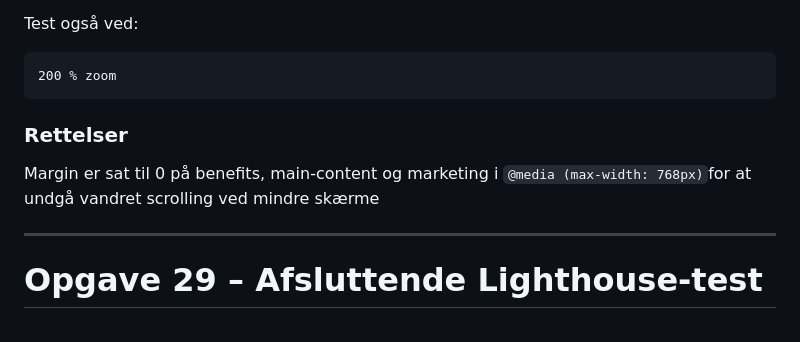
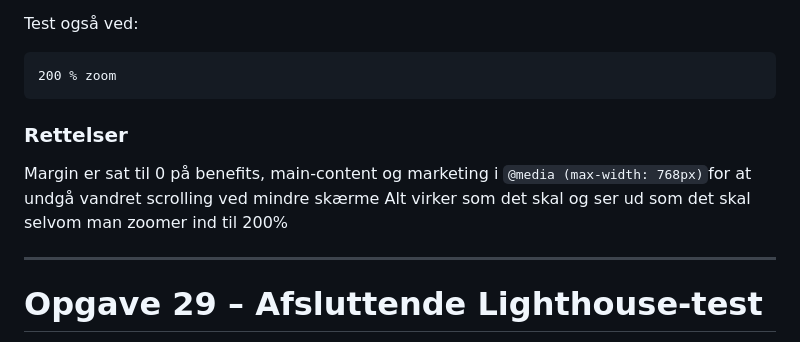
Before and after one commit to Mathildekramer2002/web-accessibility-performance-responsive-horiseon-mathilde, a Markdown page: README.md, the part around the change. Drawn GitHub-style.

Commit message:
200% zoom
Alt er som det skal være hvis man zoomer ind til 200%. Intet overlapper, tab funktionen virker og inden unødvændig vandret scroll

````diff
--- a/README.md
+++ b/README.md
@@ -1610,8 +1610,10 @@ Test også ved:
 200 % zoom
 ```
 
+
 ### Rettelser
 Margin er sat til 0 på benefits, main-content og marketing i `@media (max-width: 768px)`for at undgå vandret scrolling ved mindre skærme
+Alt virker som det skal og ser ud som det skal selvom man zoomer ind til 200%
 
 ---
 
````
